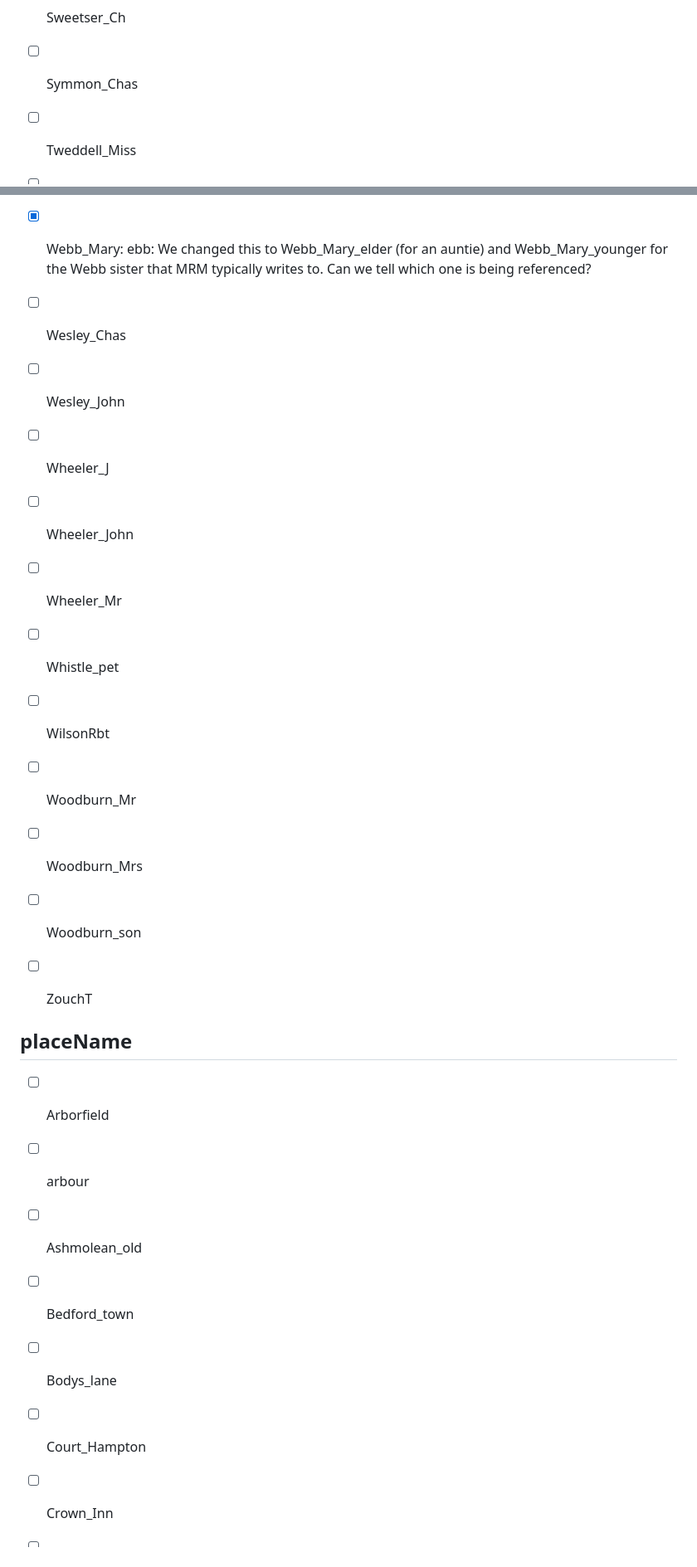
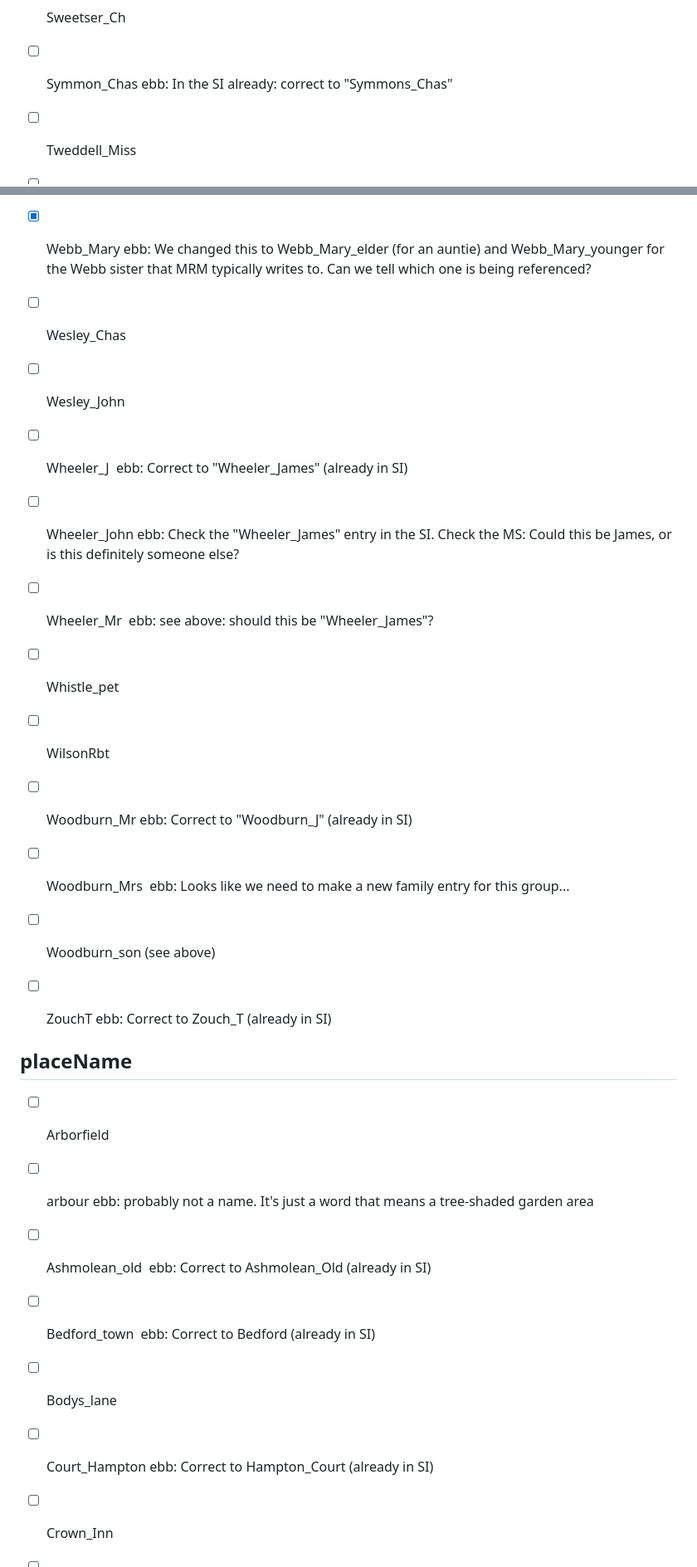
Before and after one commit to DigitalMitford/DM_Journal_1819-1823, a Markdown page: PossibleMissingSI.md, 2 parts joined by grey strips. Shown at 83% size. Rendered like a GitHub page.

Commit message:
Lots more updates on stuff already in SI PossibleMissingSI.md

```diff
--- a/PossibleMissingSI.md
+++ b/PossibleMissingSI.md
@@ -63,7 +63,7 @@
 - [ ] Smith_James
 - [ ] Stephenson_Mr
 - [ ] Sweetser_Ch
-- [ ] Symmon_Chas
+- [ ] Symmon_Chas ebb: In the SI already: correct to "Symmons_Chas"
 - [ ] Tweddell_Miss
 - [ ] TwissH
 - [ ] Valpy_Anne: ebb: Can we tell if this is a daughter of Richard Valpy? We've identified three: Frances, Penelope, or Catherine based on marriage records because we know that all of Richard Valpy's daughters married, but there may have been
@@ -77,28 +77,28 @@ others that we didn't trace yet. We actually created an umbrella entry for "Valp
 - [ ] Waverley_Novels : ebb: I don't think we need an entry for this unless *MRM herself* refers to the entire set of novels. The phrase just indicates the novels that Walter Scott first published without his name as "by the author of *Waverley*" (which was his first novel). Everyone knew he was writing them apparently. We're mostly interested in the specific novels that she read, and we just mention somewhere in the novel entry that it was one of the Waverley novels. **Do we see MRM commenting on the entire series**?
 - [ ] Webb_farmer: ebb: We have all the names of the Webb family spelled out now. MRM's friends are the Webb sisters: Webb_Eliza, Webb_Mary_younger, and their aunt, Webb_Mary_elder. The father is a brewer who lives in Wokingham--probably not a farmer. We have an entry for a Webb_John who we say is "Likely `<q>Uncle John,</q>` uncle
                      to Eliza and Mary Webb and younger brother to James Webb". So does this Webb seem like he's a relative, maybe Uncle John?
-- [x] Webb_Mary: ebb: We changed this to Webb_Mary_elder (for an auntie) and Webb_Mary_younger for the Webb sister that MRM typically writes to. Can we tell which one is being referenced?
+- [x] Webb_Mary ebb: We changed this to Webb_Mary_elder (for an auntie) and Webb_Mary_younger for the Webb sister that MRM typically writes to. Can we tell which one is being referenced?
 - [ ] Wesley_Chas
 - [ ] Wesley_John
-- [ ] Wheeler_J
-- [ ] Wheeler_John
-- [ ] Wheeler_Mr
+- [ ] Wheeler_J  ebb: Correct to "Wheeler_James" (already in SI)
+- [ ] Wheeler_John  ebb: Check the "Wheeler_James" entry in the SI. Check the MS: Could this be James, or is this definitely someone else?
+- [ ] Wheeler_Mr  ebb: see above: should this be "Wheeler_James"?
 - [ ] Whistle_pet
 - [ ] WilsonRbt
-- [ ] Woodburn_Mr
-- [ ] Woodburn_Mrs
-- [ ] Woodburn_son
-- [ ] ZouchT
+- [ ] Woodburn_Mr  ebb: Correct to "Woodburn_J" (already in SI)
+- [ ] Woodburn_Mrs   ebb: Looks like we need to make a new family entry for this group...
+- [ ] Woodburn_son   (see above)
+- [ ] ZouchT  ebb: Correct to Zouch_T (already in SI)
 
 
 ## placeName
 
 - [ ] Arborfield
-- [ ] arbour
-- [ ] Ashmolean_old
-- [ ] Bedford_town
+- [ ] arbour  ebb: probably not a name. It's just a word that means a tree-shaded garden area
+- [ ] Ashmolean_old   ebb: Correct to Ashmolean_Old (already in SI)
+- [ ] Bedford_town  ebb: Correct to Bedford (already in SI)
 - [ ] Bodys_lane
-- [ ] Court_Hampton
+- [ ] Court_Hampton ebb: Correct to Hampton_Court (already in SI)
 - [ ] Crown_Inn
 - [ ] Davies_fields
 - [ ] fields_BH
```
Also changed, not shown: other parts of PossibleMissingSI.md (+30 -30 lines).
